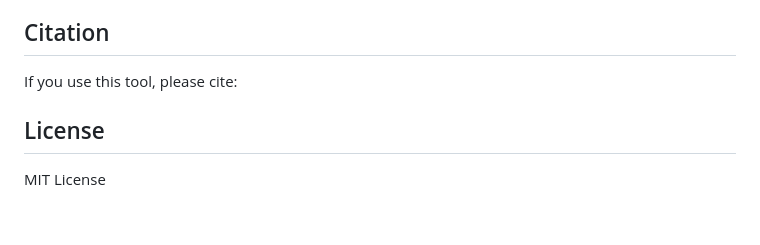
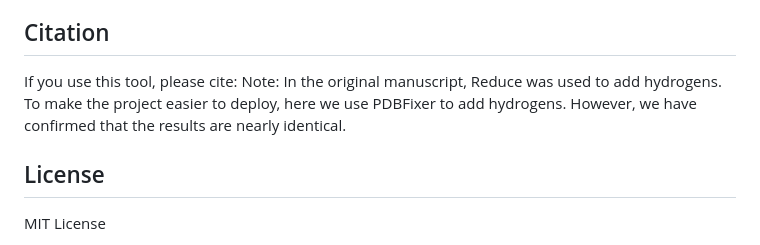
Before and after one commit to agrigas115/core_identity_score, a Markdown page: README.md, the part around the change. Rendered like a GitHub page; blank space fills up the shorter version.

```diff
--- a/README.md
+++ b/README.md
@@ -83,6 +83,7 @@ ESM2 (650M parameter model, layer 33) provides per-residue embeddings that are p
 ## Citation
 
 If you use this tool, please cite:
+Note: In the original manuscript, Reduce was used to add hydrogens. To make the project easier to deploy, here we use PDBFixer to add hydrogens. However, we have confirmed that the results are nearly identical.
 
 ## License
 
```
